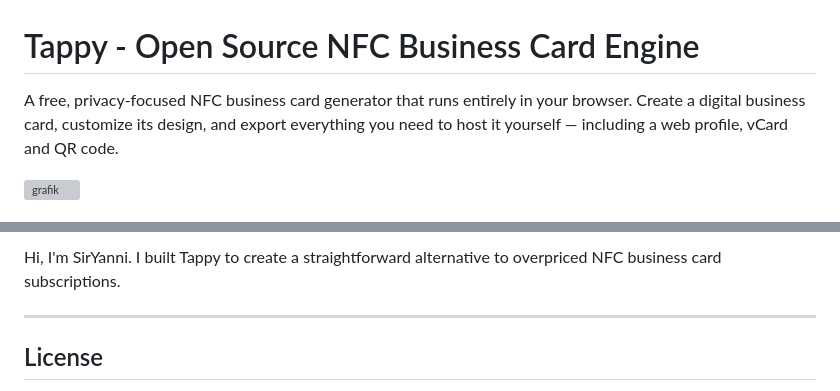
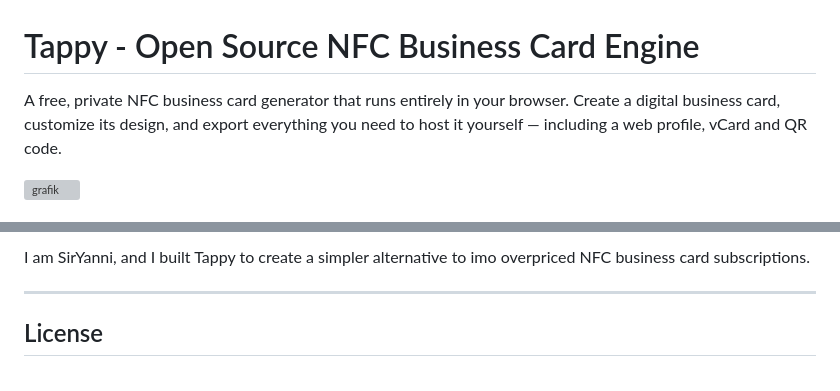
Before and after one commit to siryanni/Tappy, a Markdown page: README.md, 2 parts joined by grey strips. GitHub-like rendering; grey boxes are pictures that could not be loaded.

```diff
--- a/README.md
+++ b/README.md
@@ -1,6 +1,6 @@
 # Tappy - Open Source NFC Business Card Engine
 
-A free, privacy-focused NFC business card generator that runs entirely in your browser.
+A free, private NFC business card generator that runs entirely in your browser.
 Create a digital business card, customize its design, and export everything you need to host it yourself — including a web profile, vCard and QR code.
 
 <img width="391" height="126" alt="grafik" src="https://github.com/user-attachments/assets/63794d9f-3862-4e6d-ab1e-04279c94b27f" />
@@ -90,5 +74,5 @@ I reviewed, adapted and tested the generated suggestions myself. The project con
 
-Hi, I'm SirYanni. I built Tappy to create a straightforward alternative to overpriced NFC business card subscriptions.
+I am SirYanni, and I built Tappy to create a simpler alternative to imo overpriced NFC business card subscriptions.
 
 ---
 
```
Also changed, not shown: other parts of README.md (+9 -25 lines).
